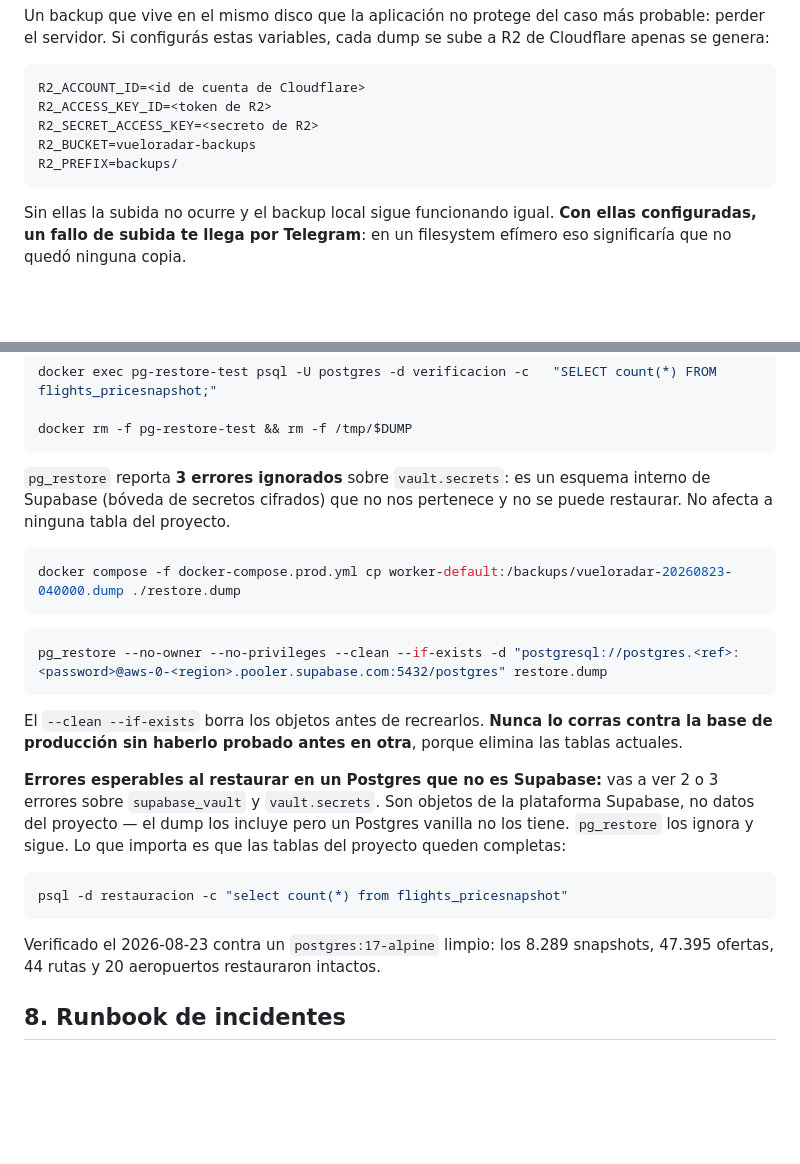
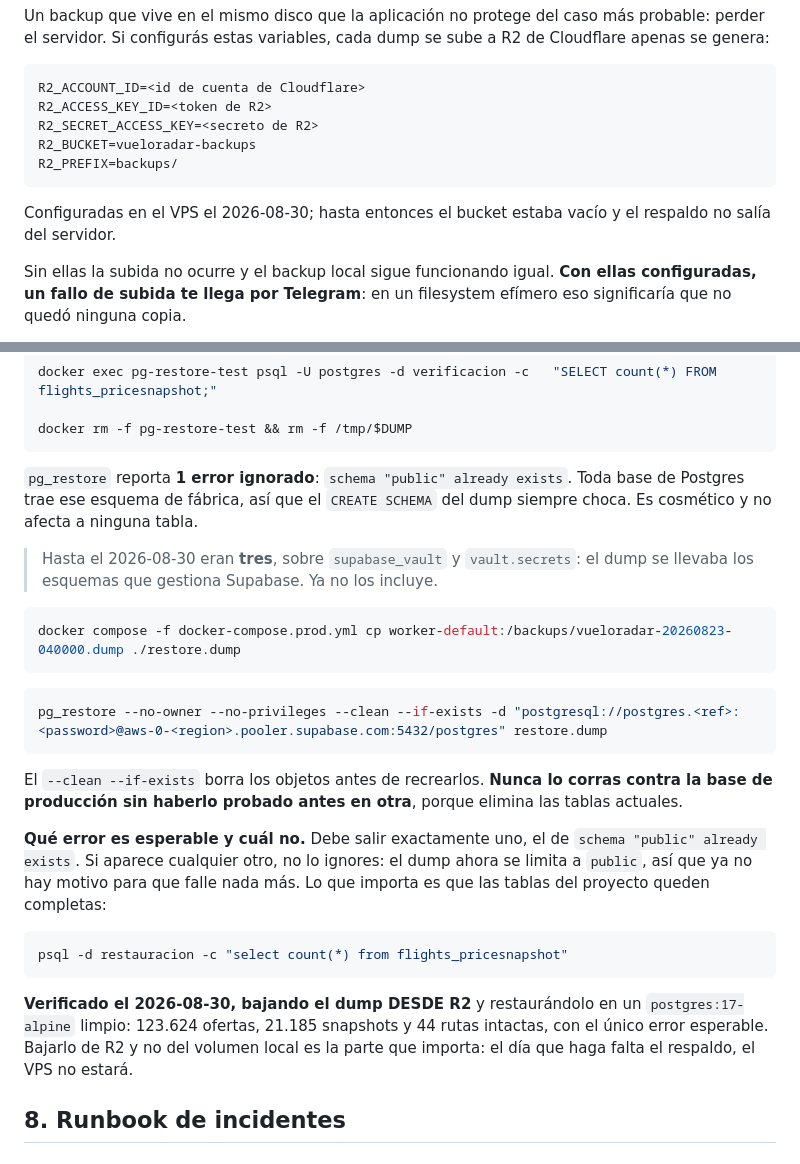
Before and after one commit to GarciaKevinFab/vueloradar, a Markdown page: DEPLOY.md, 2 parts joined by grey strips. GitHub-like rendering; blank space fills up the shorter version.

Commit message:
El manual avisaba de tres errores de restauración que ya no ocurren
Documentaba que `pg_restore` deja "2 o 3 errores sobre supabase_vault" y que
son ignorables. Eran ciertos hasta que el dump dejó de arrastrar los esquemas
de Supabase; ahora sale exactamente uno, y es otro: `schema "public" already
exists`, que choca siempre porque toda base de Postgres trae ese esquema.

Un manual que te enseña a esperar errores que ya no pasan, y calla el que sí,
entrena a mirar hacia otro lado. Peor: con "2 o 3" como rango normal, un cuarto
error de verdad se leería como ruido de fondo. Ahora dice que debe salir uno,
cuál es, y que cualquier otro hay que mirarlo.

Se actualizan también las cifras de la verificación, esta vez bajando el dump
DESDE R2 en vez del volumen local -- que es el único camino que existirá el día
que el VPS no esté.

````diff
--- a/DEPLOY.md
+++ b/DEPLOY.md
@@ -215,6 +215,9 @@ R2_BUCKET=vueloradar-backups
 R2_PREFIX=backups/
 ```
 
+Configuradas en el VPS el 2026-08-30; hasta entonces el bucket estaba vacío y
+el respaldo no salía del servidor.
+
 Sin ellas la subida no ocurre y el backup local sigue funcionando igual. **Con
 ellas configuradas, un fallo de subida te llega por Telegram**: en un
 filesystem efímero eso significaría que no quedó ninguna copia.
@@ -259,9 +262,12 @@ docker exec pg-restore-test psql -U postgres -d verificacion -c   "SELECT count(
 docker rm -f pg-restore-test && rm -f /tmp/$DUMP
 ```
 
-`pg_restore` reporta **3 errores ignorados** sobre `vault.secrets`: es un esquema
-interno de Supabase (bóveda de secretos cifrados) que no nos pertenece y no se
-puede restaurar. No afecta a ninguna tabla del proyecto.
+`pg_restore` reporta **1 error ignorado**: `schema "public" already exists`.
+Toda base de Postgres trae ese esquema de fábrica, así que el `CREATE SCHEMA`
+del dump siempre choca. Es cosmético y no afecta a ninguna tabla.
+
+> Hasta el 2026-08-30 eran **tres**, sobre `supabase_vault` y `vault.secrets`:
+> el dump se llevaba los esquemas que gestiona Supabase. Ya no los incluye.
 
 ```bash
 docker compose -f docker-compose.prod.yml cp worker-default:/backups/vueloradar-20260823-040000.dump ./restore.dump
@@ -275,18 +281,19 @@ El `--clean --if-exists` borra los objetos antes de recrearlos. **Nunca lo
 corras contra la base de producción sin haberlo probado antes en otra**, porque
 elimina las tablas actuales.
 
-**Errores esperables al restaurar en un Postgres que no es Supabase:** vas a ver
-2 o 3 errores sobre `supabase_vault` y `vault.secrets`. Son objetos de la
-plataforma Supabase, no datos del proyecto — el dump los incluye pero un
-Postgres vanilla no los tiene. `pg_restore` los ignora y sigue. Lo que importa
-es que las tablas del proyecto queden completas:
+**Qué error es esperable y cuál no.** Debe salir exactamente uno, el de
+`schema "public" already exists`. Si aparece cualquier otro, no lo ignores: el
+dump ahora se limita a `public`, así que ya no hay motivo para que falle nada
+más. Lo que importa es que las tablas del proyecto queden completas:
 
 ```bash
 psql -d restauracion -c "select count(*) from flights_pricesnapshot"
 ```
 
-Verificado el 2026-08-23 contra un `postgres:17-alpine` limpio: los 8.289
-snapshots, 47.395 ofertas, 44 rutas y 20 aeropuertos restauraron intactos.
+**Verificado el 2026-08-30, bajando el dump DESDE R2** y restaurándolo en un
+`postgres:17-alpine` limpio: 123.624 ofertas, 21.185 snapshots y 44 rutas
+intactas, con el único error esperable. Bajarlo de R2 y no del volumen local
+es la parte que importa: el día que haga falta el respaldo, el VPS no estará.
 
 ## 8. Runbook de incidentes
 
````
